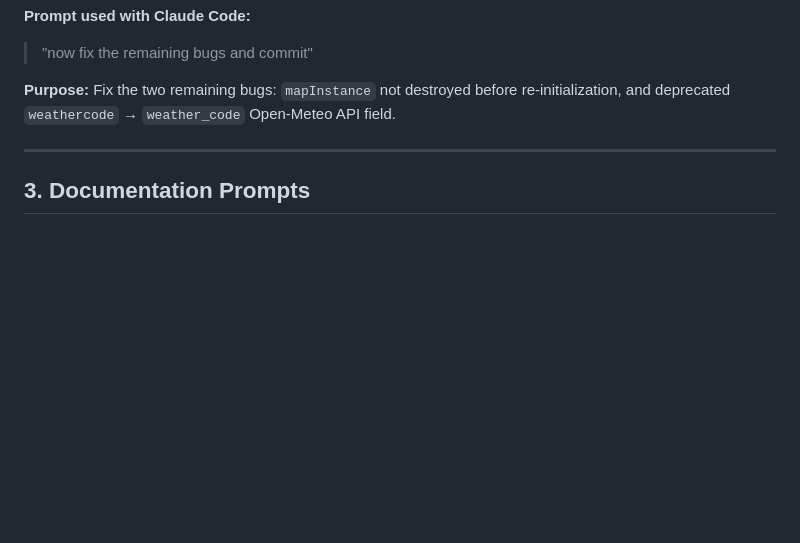
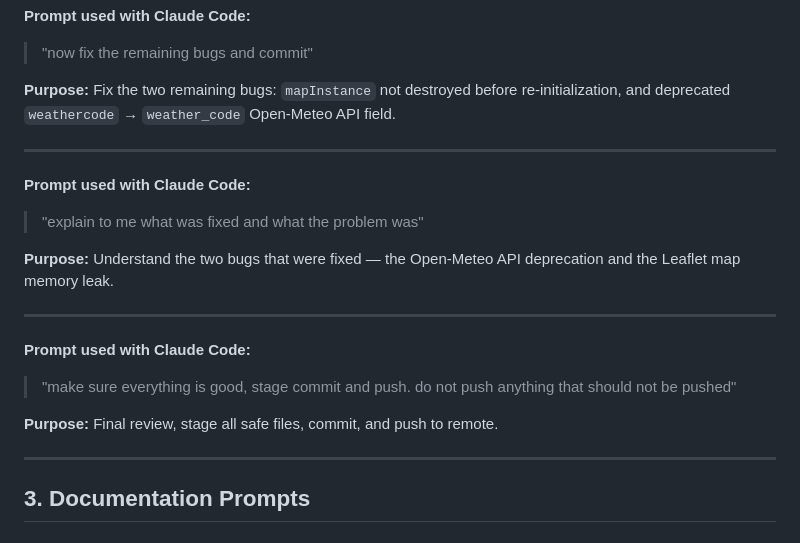
Before and after one commit to Smear6uard/travel-planner, a Markdown page: prompts/prompts_archive.md, the part around the change. Drawn GitHub-style; blank space fills up the shorter version.

Commit message:
docs: update prompt archive with session prompts
Co-Authored-By: Claude Sonnet 4.6 <noreply@anthropic.com>

```diff
--- a/prompts/prompts_archive.md
+++ b/prompts/prompts_archive.md
@@ -210,6 +210,20 @@ Led to:
 
 ---
 
+**Prompt used with Claude Code:**
+> "explain to me what was fixed and what the problem was"
+
+**Purpose:** Understand the two bugs that were fixed — the Open-Meteo API deprecation and the Leaflet map memory leak.
+
+---
+
+**Prompt used with Claude Code:**
+> "make sure everything is good, stage commit and push. do not push anything that should not be pushed"
+
+**Purpose:** Final review, stage all safe files, commit, and push to remote.
+
+---
+
 ## 3. Documentation Prompts
 
 ### 3.1 Prompt Archive
```
